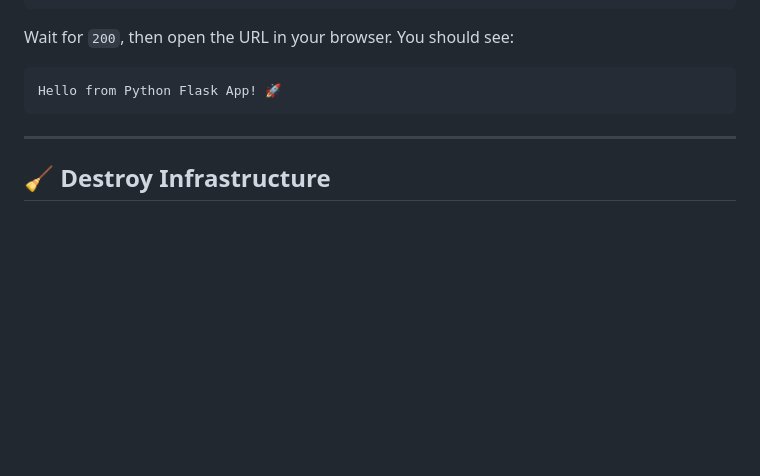
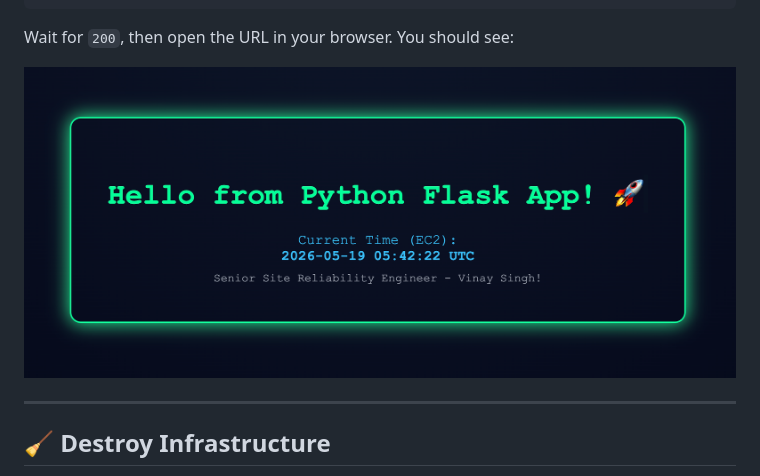
Before and after one commit to vinay-singh-engineer/terraform-aws-stack, a Markdown page: README.md, the part around the change. Drawn GitHub-style; pictures changed too: WebAppOutput.png (added); blank space fills up the shorter version.

Commit message:
Added WebApp output.

````diff
--- a/README.md
+++ b/README.md
@@ -132,9 +132,7 @@ while true; do curl -s -o /dev/null -w "%{http_code}\n" http://<public-ip>; slee
 
 Wait for `200`, then open the URL in your browser. You should see:
 
-```
-Hello from Python Flask App! 🚀
-```
+![WebApp](WebAppOutput.png)
 
 ---
 
````
